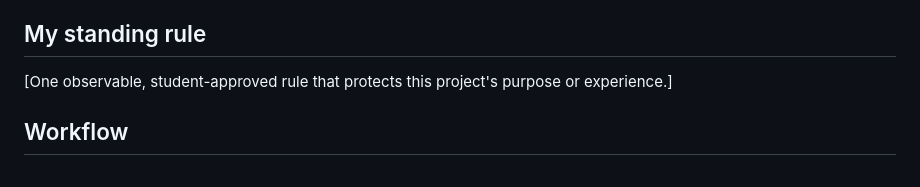
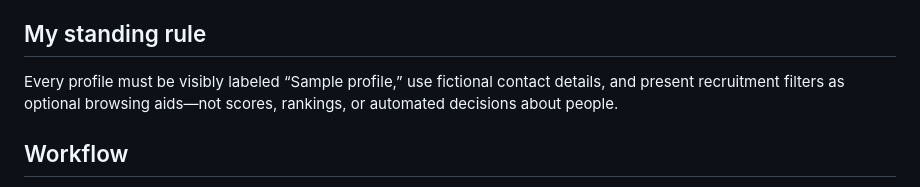
Before and after one commit to blakemfredericks-ai/RecruitFinder, a Markdown page: AGENTS.md, the part around the change. GitHub-like rendering.

Commit message:
Save approved RecruitFinder brief

```diff
--- a/AGENTS.md
+++ b/AGENTS.md
@@ -19,7 +19,7 @@ After STOP 1, help the student propose and approve the six TARGET lines and one
 
 ## My standing rule
 
-[One observable, student-approved rule that protects this project's purpose or experience.]
+Every profile must be visibly labeled “Sample profile,” use fictional contact details, and present recruitment filters as optional browsing aids—not scores, rankings, or automated decisions about people.
 
 ## Workflow
 
```
